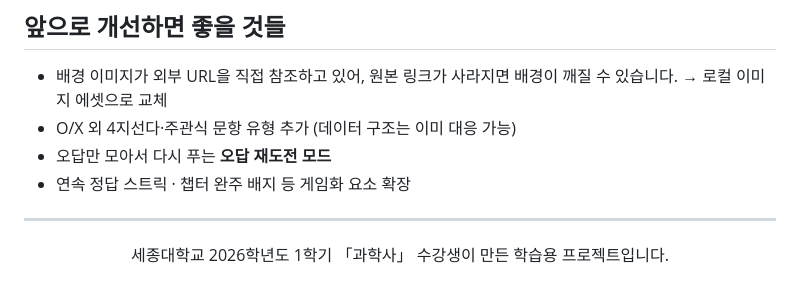
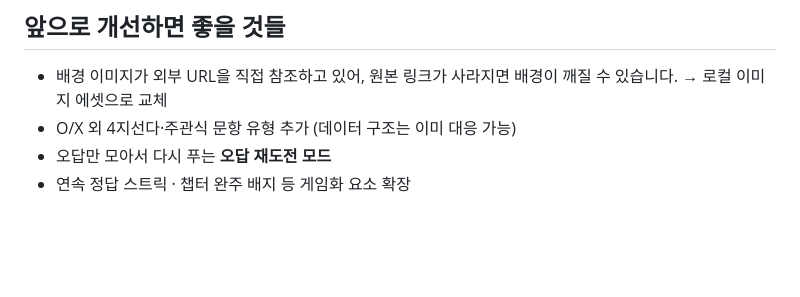
Before and after one commit to evan-cloud4453/Science-History_2026-1, a Markdown page: README.md, the part around one of its changes. GitHub-like rendering; blank space fills up the shorter version.

```diff
--- a/README.md
+++ b/README.md
@@ -224,11 +224,3 @@ const quizData = {
 - O/X 외 4지선다·주관식 문항 유형 추가 (데이터 구조는 이미 대응 가능)
 - 오답만 모아서 다시 푸는 **오답 재도전 모드**
 - 연속 정답 스트릭 · 챕터 완주 배지 등 게임화 요소 확장
-
----
-
-<div align="center">
-
-세종대학교 2026학년도 1학기 「과학사」 수강생이 만든 학습용 프로젝트입니다.<br>
-
-</div>
```
Also changed, not shown: other parts of README.md (+12 -12 lines).
